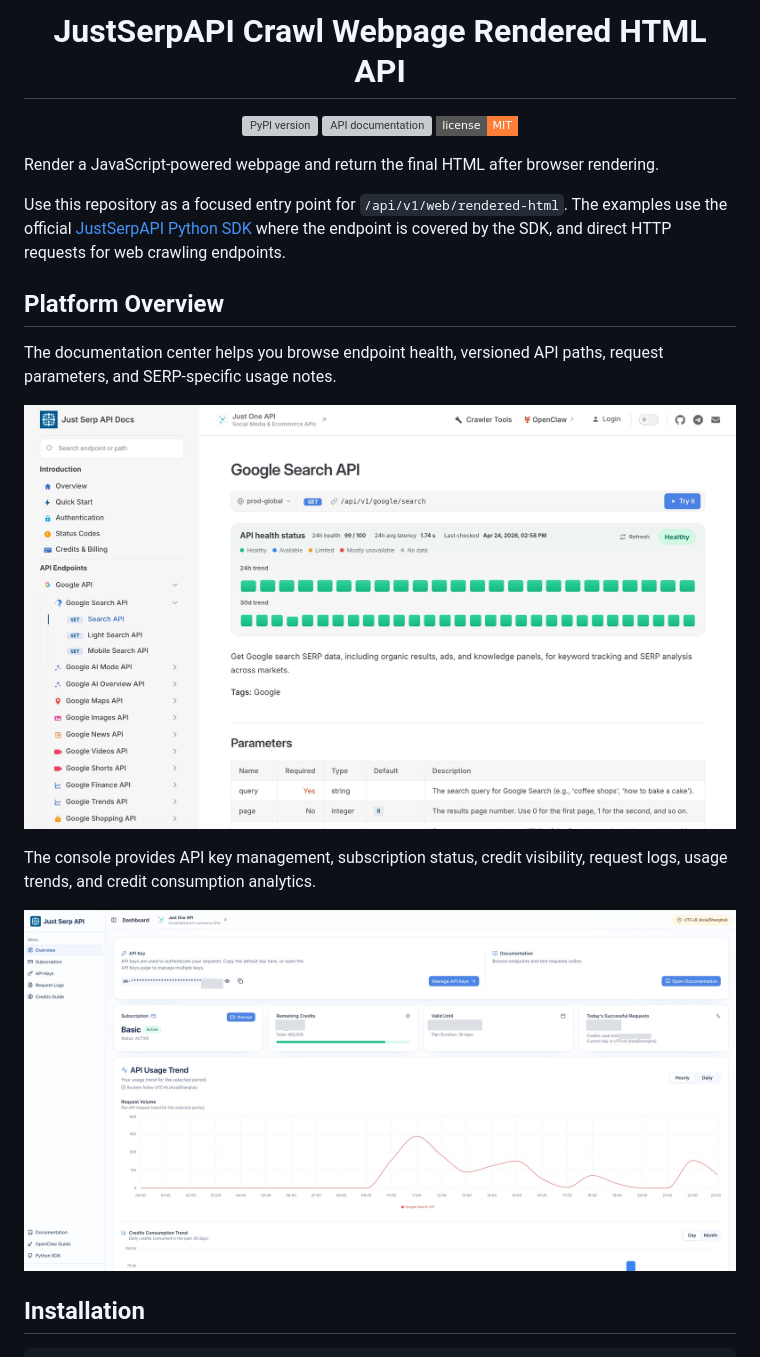
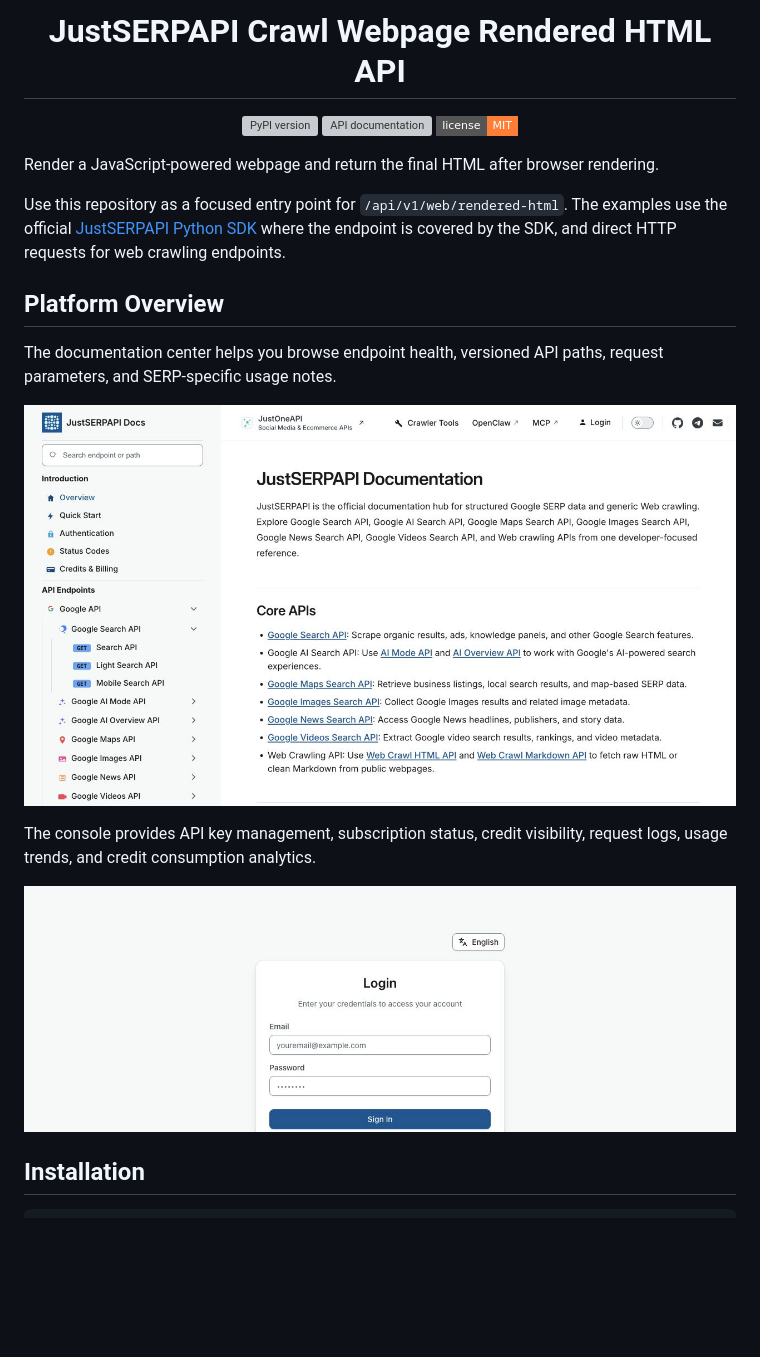
Before and after one commit to justserpapi/web-rendered-html, a Markdown page: README.md, the part around one of its changes. Rendered like a GitHub page; pictures changed too: docs/images/readme/api-docs-en.jpg, docs/images/readme/console-en.jpg; badges without logos; blank space fills up the shorter version; grey boxes are pictures that could not be loaded.

Commit message:
docs: unify JustSERPAPI branding and public screenshots

```diff
--- a/README.md
+++ b/README.md
@@ -6,7 +6,7 @@
   </a>
 </p>
 
-<h1 align="center">JustSerpAPI Crawl Webpage Rendered HTML API</h1>
+<h1 align="center">JustSERPAPI Crawl Webpage Rendered HTML API</h1>
 
 <p align="center">
   <a href="https://pypi.org/project/justserpapi/?utm_source=github.com&utm_medium=referral&utm_campaign=justserpapi_web_rendered_html&utm_content=repo_readme_pypi_badge">
@@ -22,7 +22,7 @@
 
 Render a JavaScript-powered webpage and return the final HTML after browser rendering.
 
-Use this repository as a focused entry point for `/api/v1/web/rendered-html`. The examples use the official [JustSerpAPI Python SDK](https://pypi.org/project/justserpapi/?utm_source=github.com&utm_medium=referral&utm_campaign=justserpapi_web_rendered_html&utm_content=repo_readme_pypi_badge) where the endpoint is covered by the SDK, and direct HTTP requests for web crawling endpoints.
+Use this repository as a focused entry point for `/api/v1/web/rendered-html`. The examples use the official [JustSERPAPI Python SDK](https://pypi.org/project/justserpapi/?utm_source=github.com&utm_medium=referral&utm_campaign=justserpapi_web_rendered_html&utm_content=repo_readme_pypi_badge) where the endpoint is covered by the SDK, and direct HTTP requests for web crawling endpoints.
 
 ## Platform Overview
 
```
Also changed, not shown: other parts of README.md (+5 -5 lines).
